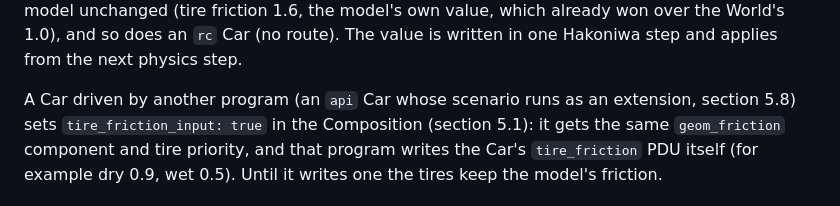
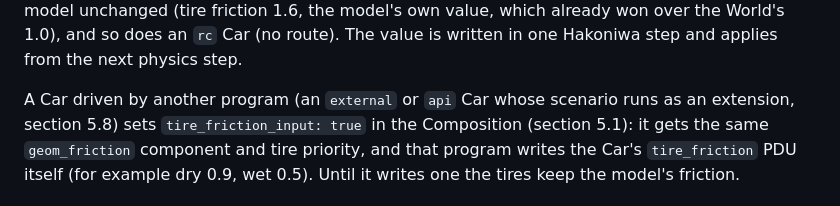
Before and after one commit to hakoniwalab/hakoniwa-urban-mobility, a Markdown page: docs/asset-contract.md, the part around the change. Drawn GitHub-style.

Commit message:
docs: tire_friction_input also for external Cars
Co-Authored-By: Claude Opus 5.5 <noreply@anthropic.com>

```diff
--- a/docs/asset-contract.md
+++ b/docs/asset-contract.md
@@ -348,7 +348,7 @@ model's own value, which already won over the World's 1.0), and so does an
 `rc` Car (no route). The value is
 written in one Hakoniwa step and applies from the next physics step.
 
-A Car driven by another program (an `api` Car whose scenario runs as an
+A Car driven by another program (an `external` or `api` Car whose scenario runs as an
 extension, section 5.8) sets `tire_friction_input: true` in the Composition
 (section 5.1): it gets the same `geom_friction` component and tire priority,
 and that program writes the Car's `tire_friction` PDU itself (for example dry
```
